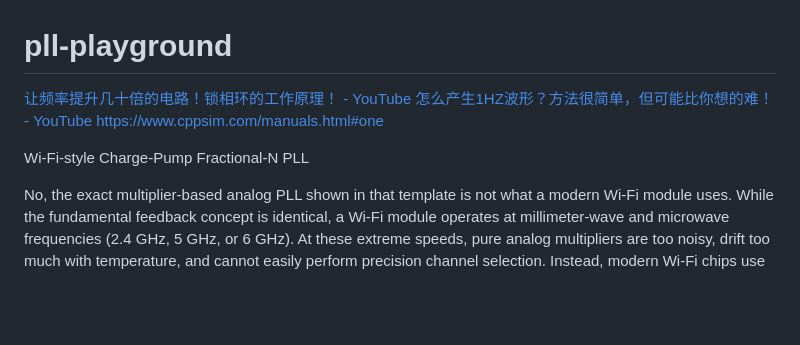
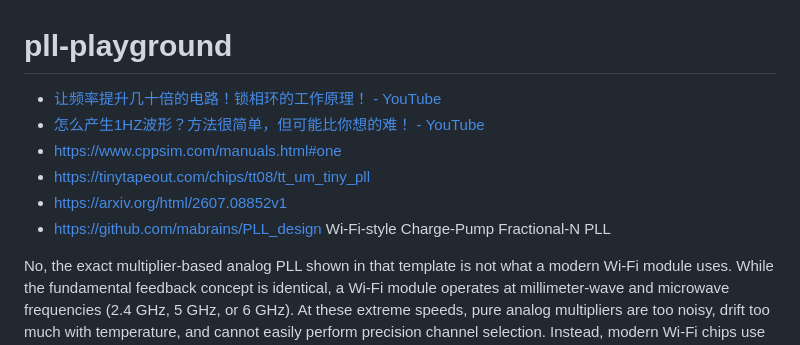
Before and after one commit to dirkarnez/pll-playground, a Markdown page: README.md, the part around the change. Drawn GitHub-style; blank space fills up the shorter version.

Commit message:
- update README.md

```diff
--- a/README.md
+++ b/README.md
@@ -1,9 +1,11 @@
 pll-playground
 ==============
-[让频率提升几十倍的电路！锁相环的工作原理！ - YouTube](https://www.youtube.com/watch?v=YtlwIFsiWtE)
-[怎么产生1HZ波形？方法很简单，但可能比你想的难！ - YouTube](https://www.youtube.com/watch?v=06K1ukMwk3I)
-https://www.cppsim.com/manuals.html#one
-
+- [让频率提升几十倍的电路！锁相环的工作原理！ - YouTube](https://www.youtube.com/watch?v=YtlwIFsiWtE)
+- [怎么产生1HZ波形？方法很简单，但可能比你想的难！ - YouTube](https://www.youtube.com/watch?v=06K1ukMwk3I)
+- https://www.cppsim.com/manuals.html#one
+- https://tinytapeout.com/chips/tt08/tt_um_tiny_pll
+- https://arxiv.org/html/2607.08852v1
+- https://github.com/mabrains/PLL_design
 Wi-Fi-style Charge-Pump Fractional-N PLL
 
 
```
